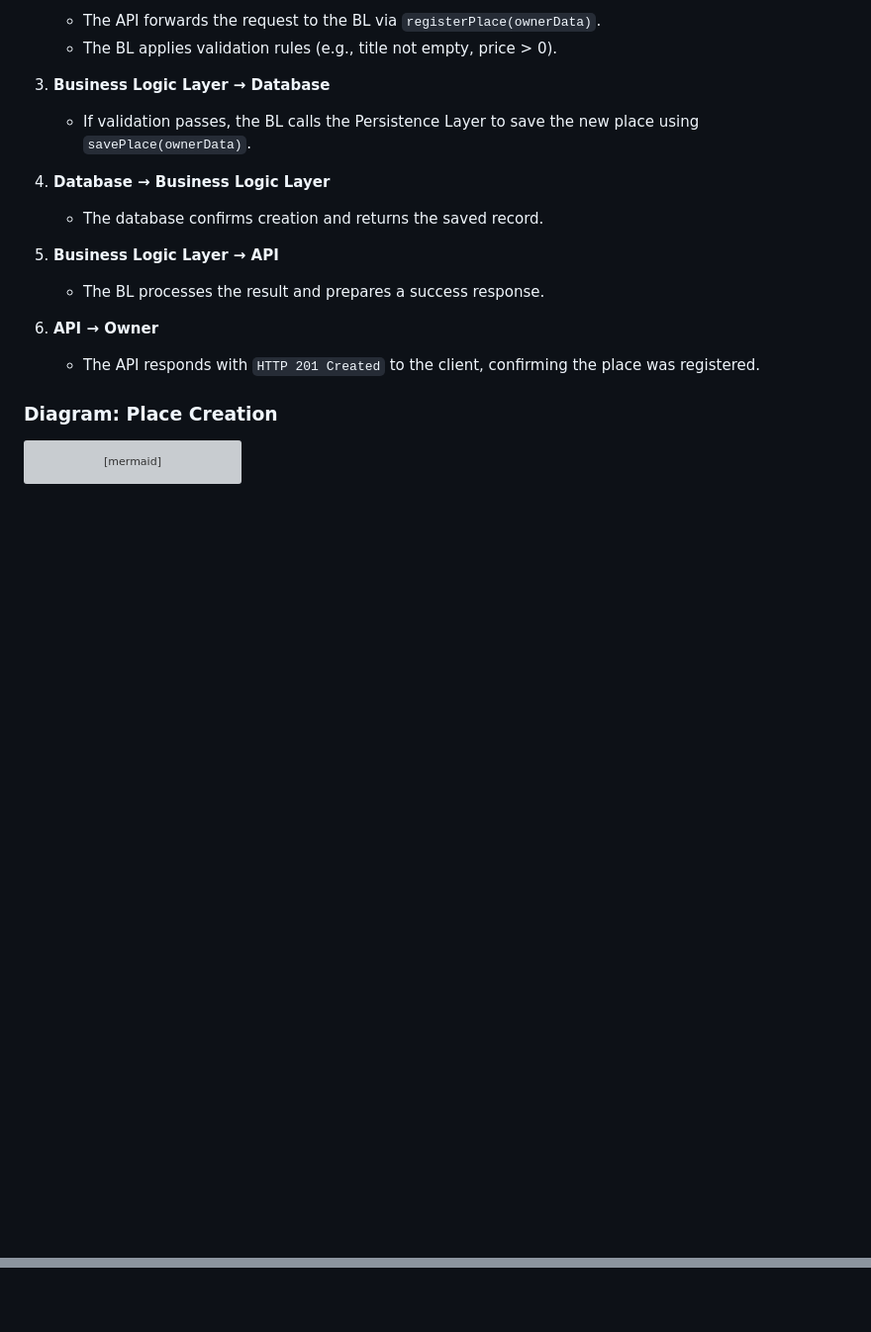
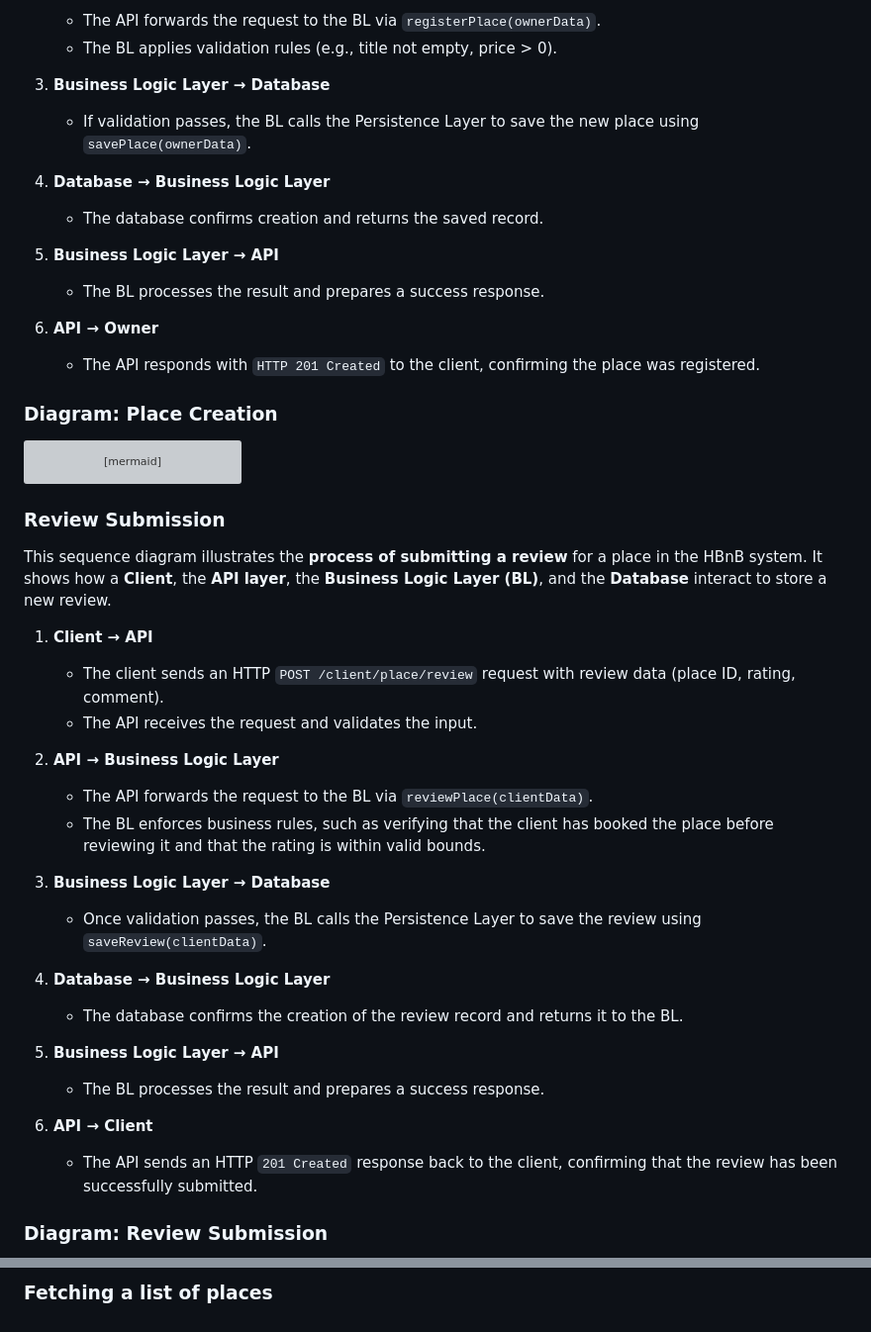
Before and after one commit to Mathieu7483/holbertonschool-hbnb, a Markdown page: part1/HBnB_Description_Notes.md, 2 parts joined by grey strips. Shown at 99% size. Drawn GitHub-style; blank space fills up the shorter version; grey boxes are pictures that could not be loaded.

Commit message:
Add Review submission

````diff
--- a/part1/HBnB_Description_Notes.md
+++ b/part1/HBnB_Description_Notes.md
@@ -325,3 +325,31 @@ sequenceDiagram
     API-->>Owner: HTTP 201 Created
     deactivate API
 ```
+
+### Review Submission
+
+This sequence diagram illustrates the **process of submitting a review** for a place in the HBnB system.
+It shows how a **Client**, the **API layer**, the **Business Logic Layer (BL)**, and the **Database** interact to store a new review.
+
+1. **Client → API**
+   - The client sends an HTTP `POST /client/place/review` request with review data (place ID, rating, comment).
+   - The API receives the request and validates the input.
+
+2. **API → Business Logic Layer**
+   - The API forwards the request to the BL via `reviewPlace(clientData)`.
+   - The BL enforces business rules, such as verifying that the client has booked the place before reviewing it and that the rating is within valid bounds.
+
+3. **Business Logic Layer → Database**
+   - Once validation passes, the BL calls the Persistence Layer to save the review using `saveReview(clientData)`.
+
+4. **Database → Business Logic Layer**
+   - The database confirms the creation of the review record and returns it to the BL.
+
+5. **Business Logic Layer → API**
+   - The BL processes the result and prepares a success response.
+
+6. **API → Client**
+   - The API sends an HTTP `201 Created` response back to the client, confirming that the review has been successfully submitted.
+
+### Diagram: Review Submission
+
@@ -327,0 +383 @@ sequenceDiagram
+### Fetching a list of places
````
Also changed, not shown: other parts of part1/HBnB_Description_Notes.md (+27 -0 lines).
